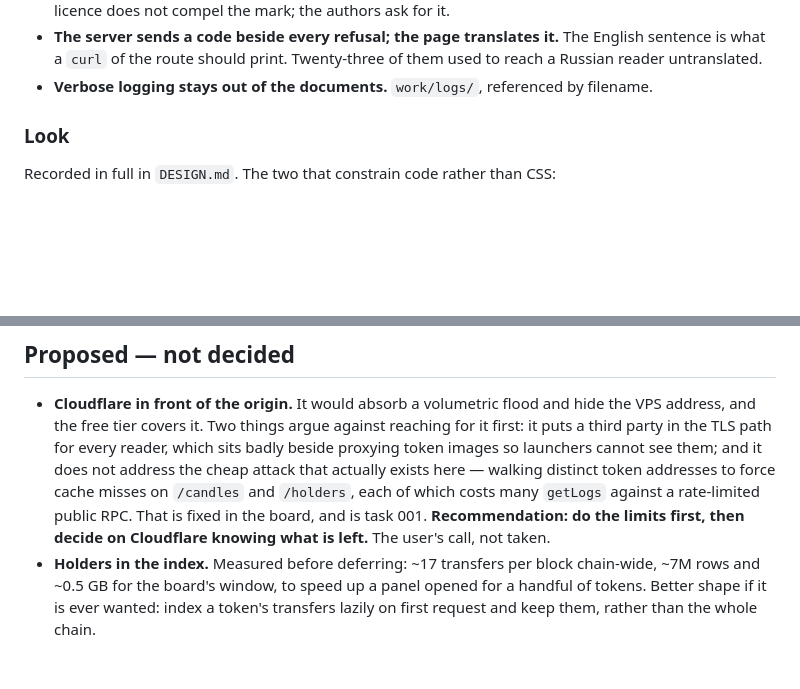
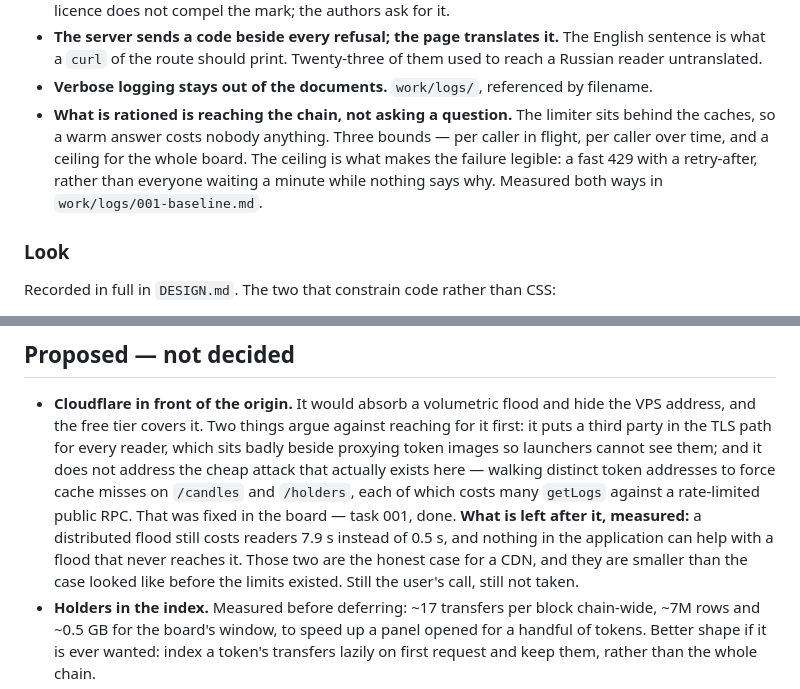
Before and after one commit to multilaunch/assay, a Markdown page: DECISIONS.md, 2 parts joined by grey strips. Rendered like a GitHub page; blank space fills up the shorter version.

```diff
--- a/DECISIONS.md
+++ b/DECISIONS.md
@@ -57,6 +57,11 @@ Proposals — things considered and not decided — are at the bottom, kept apar
   sentence is what a `curl` of the route should print. Twenty-three of them used to reach a
   Russian reader untranslated.
 - **Verbose logging stays out of the documents.** `work/logs/`, referenced by filename.
+- **What is rationed is reaching the chain, not asking a question.** The limiter sits behind
+  the caches, so a warm answer costs nobody anything. Three bounds — per caller in flight,
+  per caller over time, and a ceiling for the whole board. The ceiling is what makes the
+  failure legible: a fast 429 with a retry-after, rather than everyone waiting a minute
+  while nothing says why. Measured both ways in `work/logs/001-baseline.md`.
 
 ### Look
 
@@ -75,8 +80,11 @@ Recorded in full in `DESIGN.md`. The two that constrain code rather than CSS:
   token images so launchers cannot see them; and it does not address the cheap attack that
   actually exists here — walking distinct token addresses to force cache misses on
   `/candles` and `/holders`, each of which costs many `getLogs` against a rate-limited
-  public RPC. That is fixed in the board, and is task 001. **Recommendation: do the limits
-  first, then decide on Cloudflare knowing what is left.** The user's call, not taken.
+  public RPC. That was fixed in the board — task 001, done. **What is left after it, measured:**
+  a distributed flood still costs readers 7.9 s instead of 0.5 s, and nothing in the
+  application can help with a flood that never reaches it. Those two are the honest case for
+  a CDN, and they are smaller than the case looked like before the limits existed. Still the
+  user's call, still not taken.
 - **Holders in the index.** Measured before deferring: ~17 transfers per block chain-wide,
   ~7M rows and ~0.5 GB for the board's window, to speed up a panel opened for a handful of
   tokens. Better shape if it is ever wanted: index a token's transfers lazily on first
```
Also changed, not shown: PROJECT.md (+1 -1 lines), work/tasks/001-public-route-limits.md (+15 -11 lines).
